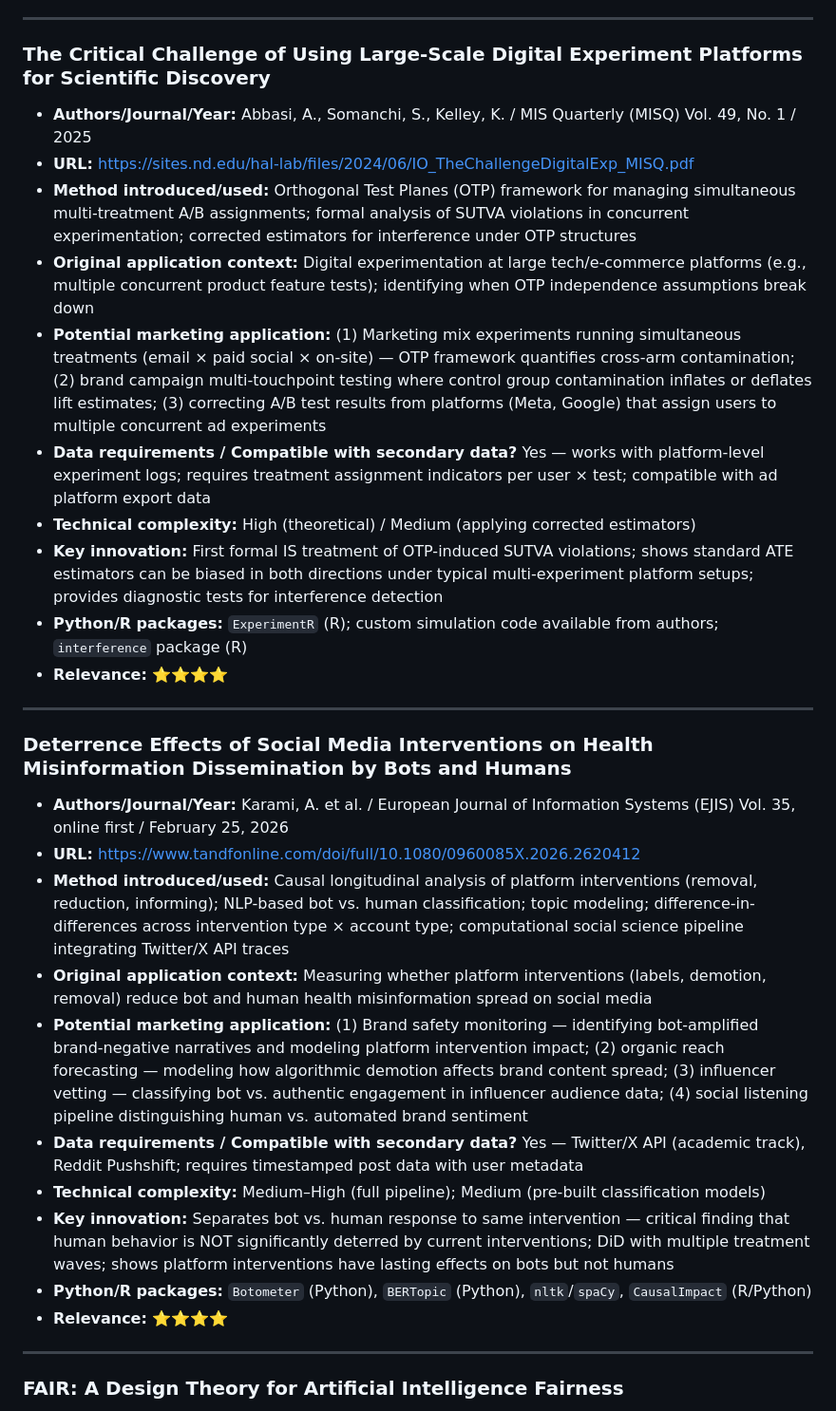
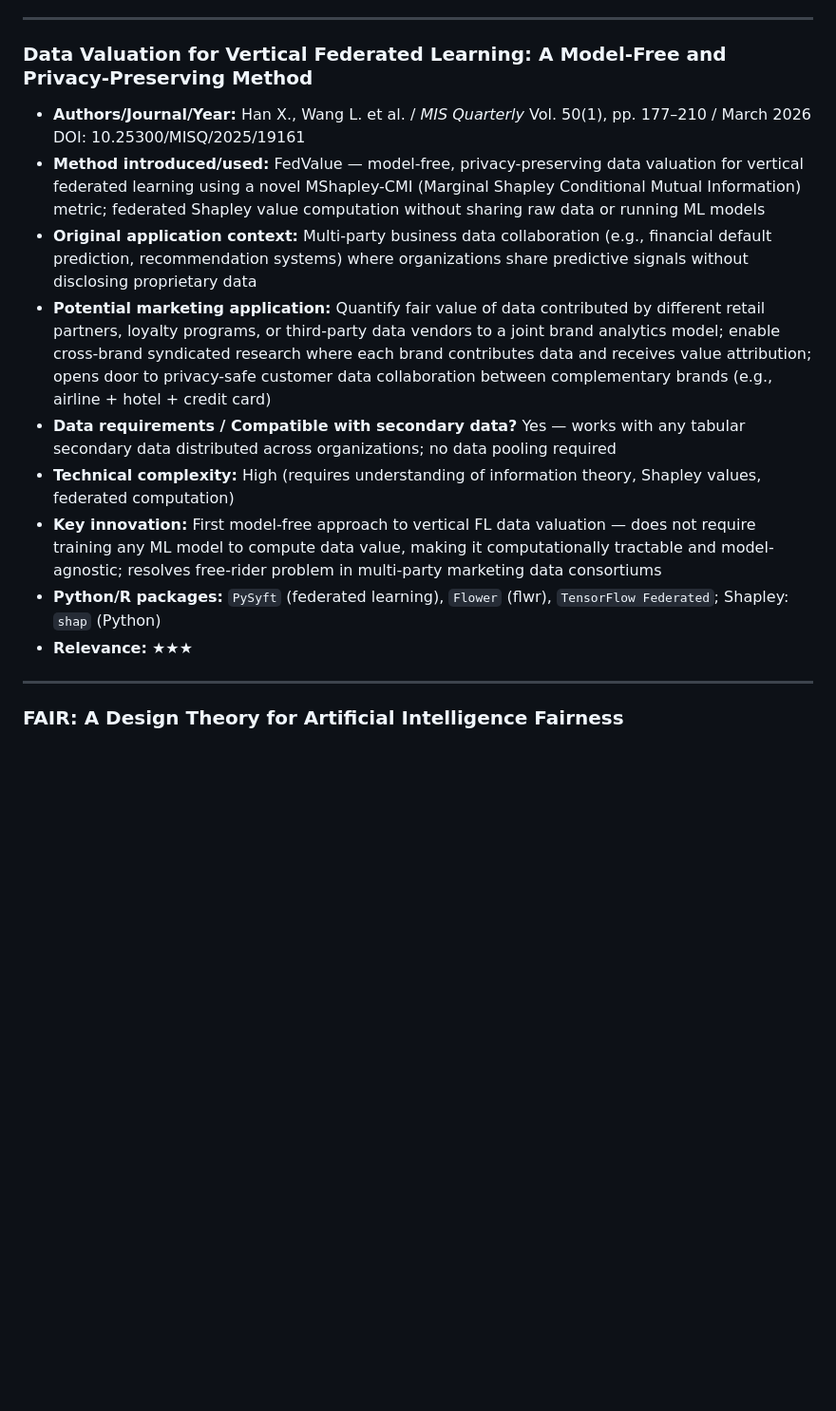
Before and after one commit to DD-97-61/marketing-literature-hub, a Markdown page: research_pipeline/methods_arsenal/2026-04-17_is_methods.md, the part around one of its changes. Shown at 95% size. Rendered like a GitHub page; blank space fills up the shorter version.

```diff
--- a/research_pipeline/methods_arsenal/2026-04-17_is_methods.md
+++ b/research_pipeline/methods_arsenal/2026-04-17_is_methods.md
@@ -36,31 +35,17 @@
 
 ---
 
-### The Critical Challenge of Using Large-Scale Digital Experiment Platforms for Scientific Discovery
-- **Authors/Journal/Year:** Abbasi, A., Somanchi, S., Kelley, K. / MIS Quarterly (MISQ) Vol. 49, No. 1 / 2025
-- **URL:** https://sites.nd.edu/hal-lab/files/2024/06/IO_TheChallengeDigitalExp_MISQ.pdf
-- **Method introduced/used:** Orthogonal Test Planes (OTP) framework for managing simultaneous multi-treatment A/B assignments; formal analysis of SUTVA violations in concurrent experimentation; corrected estimators for interference under OTP structures
-- **Original application context:** Digital experimentation at large tech/e-commerce platforms (e.g., multiple concurrent product feature tests); identifying when OTP independence assumptions break down
-- **Potential marketing application:** (1) Marketing mix experiments running simultaneous treatments (email × paid social × on-site) — OTP framework quantifies cross-arm contamination; (2) brand campaign multi-touchpoint testing where control group contamination inflates or deflates lift estimates; (3) correcting A/B test results from platforms (Meta, Google) that assign users to multiple concurrent ad experiments
-- **Data requirements / Compatible with secondary data?** Yes — works with platform-level experiment logs; requires treatment assignment indicators per user × test; compatible with ad platform export data
-- **Technical complexity:** High (theoretical) / Medium (applying corrected estimators)
-- **Key innovation:** First formal IS treatment of OTP-induced SUTVA violations; shows standard ATE estimators can be biased in both directions under typical multi-experiment platform setups; provides diagnostic tests for interference detection
-- **Python/R packages:** `ExperimentR` (R); custom simulation code available from authors; `interference` package (R)
-- **Relevance:** ⭐⭐⭐⭐
-
----
-
-### Deterrence Effects of Social Media Interventions on Health Misinformation Dissemination by Bots and Humans
-- **Authors/Journal/Year:** Karami, A. et al. / European Journal of Information Systems (EJIS) Vol. 35, online first / February 25, 2026
-- **URL:** https://www.tandfonline.com/doi/full/10.1080/0960085X.2026.2620412
-- **Method introduced/used:** Causal longitudinal analysis of platform interventions (removal, reduction, informing); NLP-based bot vs. human classification; topic modeling; difference-in-differences across intervention type × account type; computational social science pipeline integrating Twitter/X API traces
-- **Original application context:** Measuring whether platform interventions (labels, demotion, removal) reduce bot and human health misinformation spread on social media
-- **Potential marketing application:** (1) Brand safety monitoring — identifying bot-amplified brand-negative narratives and modeling platform intervention impact; (2) organic reach forecasting — modeling how algorithmic demotion affects brand content spread; (3) influencer vetting — classifying bot vs. authentic engagement in influencer audience data; (4) social listening pipeline distinguishing human vs. automated brand sentiment
-- **Data requirements / Compatible with secondary data?** Yes — Twitter/X API (academic track), Reddit Pushshift; requires timestamped post data with user metadata
-- **Technical complexity:** Medium–High (full pipeline); Medium (pre-built classification models)
-- **Key innovation:** Separates bot vs. human response to same intervention — critical finding that human behavior is NOT significantly deterred by current interventions; DiD with multiple treatment waves; shows platform interventions have lasting effects on bots but not humans
-- **Python/R packages:** `Botometer` (Python), `BERTopic` (Python), `nltk`/`spaCy`, `CausalImpact` (R/Python)
-- **Relevance:** ⭐⭐⭐⭐
+### Data Valuation for Vertical Federated Learning: A Model-Free and Privacy-Preserving Method
+- **Authors/Journal/Year:** Han X., Wang L. et al. / *MIS Quarterly* Vol. 50(1), pp. 177–210 / March 2026
+  DOI: 10.25300/MISQ/2025/19161
+- **Method introduced/used:** FedValue — model-free, privacy-preserving data valuation for vertical federated learning using a novel MShapley-CMI (Marginal Shapley Conditional Mutual Information) metric; federated Shapley value computation without sharing raw data or running ML models
+- **Original application context:** Multi-party business data collaboration (e.g., financial default prediction, recommendation systems) where organizations share predictive signals without disclosing proprietary data
+- **Potential marketing application:** Quantify fair value of data contributed by different retail partners, loyalty programs, or third-party data vendors to a joint brand analytics model; enable cross-brand syndicated research where each brand contributes data and receives value attribution; opens door to privacy-safe customer data collaboration between complementary brands (e.g., airline + hotel + credit card)
+- **Data requirements / Compatible with secondary data?** Yes — works with any tabular secondary data distributed across organizations; no data pooling required
+- **Technical complexity:** High (requires understanding of information theory, Shapley values, federated computation)
+- **Key innovation:** First model-free approach to vertical FL data valuation — does not require training any ML model to compute data value, making it computationally tractable and model-agnostic; resolves free-rider problem in multi-party marketing data consortiums
+- **Python/R packages:** `PySyft` (federated learning), `Flower` (flwr), `TensorFlow Federated`; Shapley: `shap` (Python)
+- **Relevance:** ★★★
 
 ---
 
```
Also changed, not shown: other parts of research_pipeline/methods_arsenal/2026-04-17_is_methods.md (+52 -58 lines).
